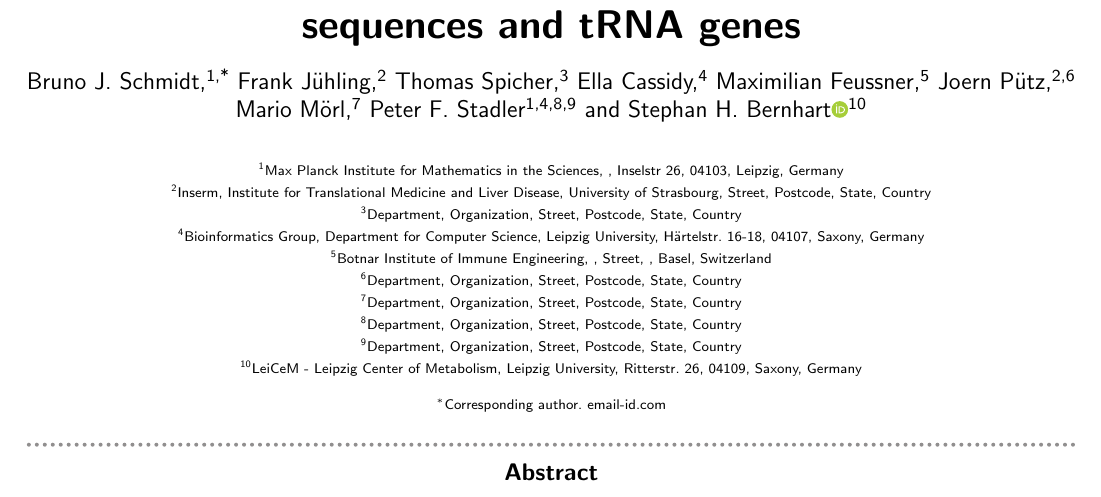
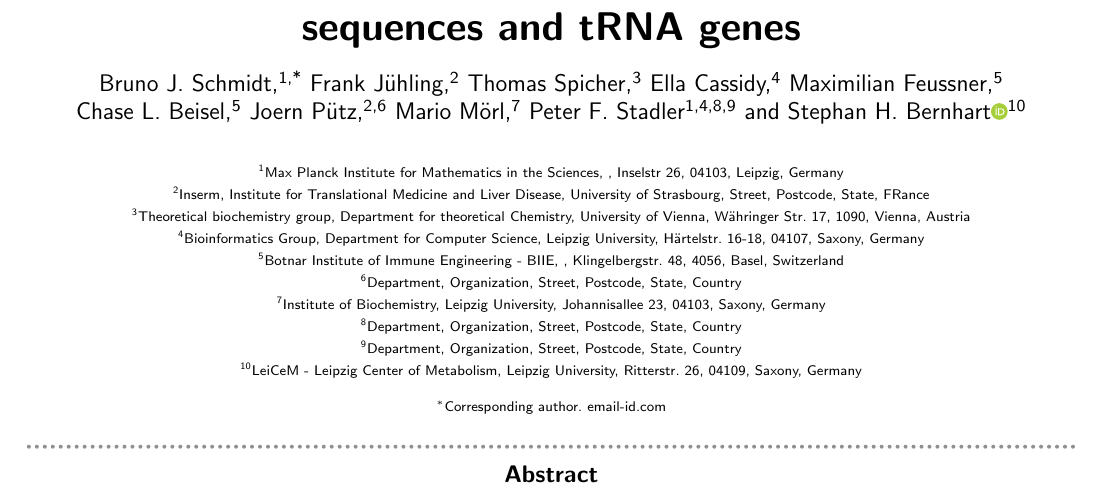
Before and after one commit to bernilingS/tRNAdb2026, a LaTeX paper (trnaDB.tex): part of page 1 of 5, cut so that both start at the same text. Compiled offline with pdfLaTeX; a LaTeX package or settings file that is missing is left out.

Commit message:
added some affiliations and beisel as author

```diff
--- a/trnaDB.tex
+++ b/trnaDB.tex
@@ -92,18 +92,19 @@
 \author[3]{Thomas Spicher}
 \author[4]{Ella Cassidy}
 \author[5]{Maximilian Feussner}
+\author[5]{Chase L. Beisel}
 \author[2,6]{Joern P\"{u}tz}
 \author[7]{Mario M\"{o}rl}
 \author[1,4,8,9]{Peter F. Stadler}
 \author[10]{Stephan H. Bernhart\ORCID{0000-0002-5928-9449}}
 
 \address[1]{\orgdiv{Max Planck Institute for Mathematics in the Sciences}, \orgname{}, \orgaddress{\street{Inselstr 26}, \postcode{04103}, \state{Leipzig}, \country{Germany}}}
-\address[2]{\orgdiv{Inserm, Institute for Translational Medicine and Liver Disease}, \orgname{University of Strasbourg}, \orgaddress{\street{Street}, \postcode{Postcode}, \state{State}, \country{Country}}}
-\address[3]{\orgdiv{Department}, \orgname{Organization}, \orgaddress{\street{Street}, \postcode{Postcode}, \state{State}, \country{Country}}}
+\address[2]{\orgdiv{Inserm, Institute for Translational Medicine and Liver Disease}, \orgname{University of Strasbourg}, \orgaddress{\street{Street}, \postcode{Postcode}, \state{State}, \country{FRance}}}
+\address[3]{\orgdiv{Theoretical biochemistry group, Department for theoretical Chemistry}, \orgname{University of Vienna}, \orgaddress{\street{W\"{a}hringer Str. 17}, \postcode{1090}, \state{Vienna}, \country{Austria}}}
 \address[4]{\orgdiv{Bioinformatics Group, Department for Computer Science}, \orgname{Leipzig University}, \orgaddress{\street {H\"{a}rtelstr. 16-18}, \postcode{04107}, \state{Saxony}, \country{Germany}}}
-\address[5]{\orgdiv{Botnar Institute of Immune Engineering}, \orgname{}, \orgaddress{\street{Street}, \postcode{}, \state{Basel}, \country{Switzerland}}}
+\address[5]{\orgdiv{Botnar Institute of Immune Engineering - BIIE}, \orgname{}, \orgaddress{\street{Klingelbergstr. 48}, \postcode{4056}, \state{Basel}, \country{Switzerland}}}
 \address[6]{\orgdiv{Department}, \orgname{Organization}, \orgaddress{\street{Street}, \postcode{Postcode}, \state{State}, \country{Country}}}
-\address[7]{\orgdiv{Department}, \orgname{Organization}, \orgaddress{\street{Street}, \postcode{Postcode}, \state{State}, \country{Country}}}
+\address[7]{\orgdiv{Institute of Biochemistry}, \orgname{Leipzig University}, \orgaddress{\street{Johannisallee 23}, \postcode{04103}, \state{Saxony}, \country{Germany}}}
 \address[8]{\orgdiv{Department}, \orgname{Organization}, \orgaddress{\street{Street}, \postcode{Postcode}, \state{State}, \country{Country}}}
 \address[9]{\orgdiv{Department}, \orgname{Organization}, \orgaddress{\street{Street}, \postcode{Postcode}, \state{State}, \country{Country}}}
 \address[10]{\orgdiv{LeiCeM - Leipzig Center of Metabolism}, \orgname{Leipzig University}, \orgaddress{\street{Ritterstr. 26}, \postcode{04109}, \state{Saxony}, \country{Germany}}}
```
